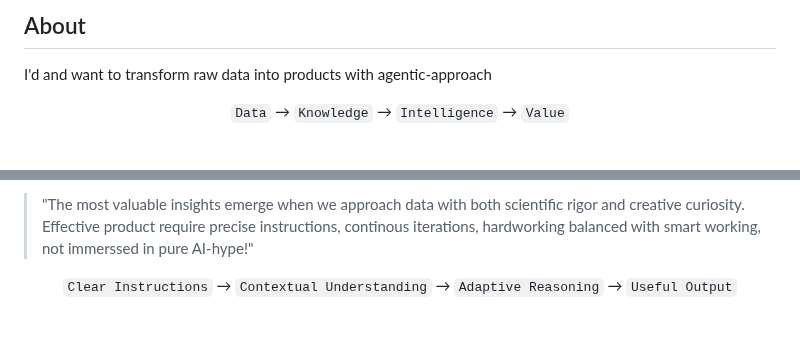
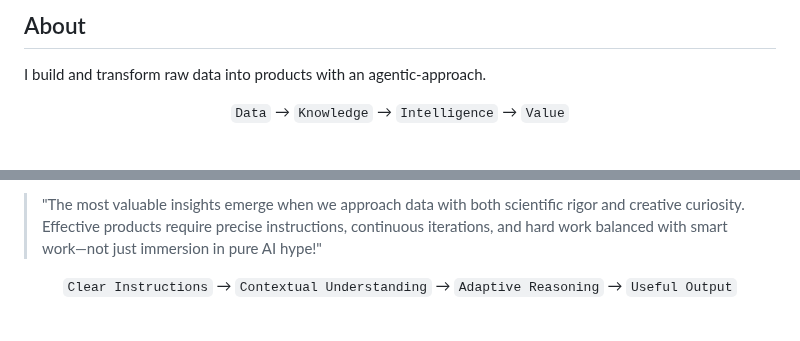
Before and after one commit to vfaraji89/vfaraji89, a Markdown page: README.md, 2 parts joined by grey strips. Rendered like a GitHub page.

```diff
--- a/README.md
+++ b/README.md
@@ -14,7 +32,6 @@
 
-<h2>About</h2>
-
-<p>I'd and want to transform raw data into products with agentic-approach</p>
+## About
+<p>I build and transform raw data into products with an agentic-approach.</p>
 
 <div align="center">
   <code>Data</code> → <code>Knowledge</code> → <code>Intelligence</code> → <code>Value</code>
@@ -94,5 +114,5 @@
 <blockquote>
-  "The most valuable insights emerge when we approach data with both scientific rigor and creative curiosity. Effective product require precise instructions, continous iterations, hardworking balanced with smart working, not immerssed in pure AI-hype!"
+  "The most valuable insights emerge when we approach data with both scientific rigor and creative curiosity. Effective products require precise instructions, continuous iterations, and hard work balanced with smart work—not just immersion in pure AI hype!"
 </blockquote>
 
 <div align="center">
```
Also changed, not shown: other parts of README.md (+65 -37 lines).
